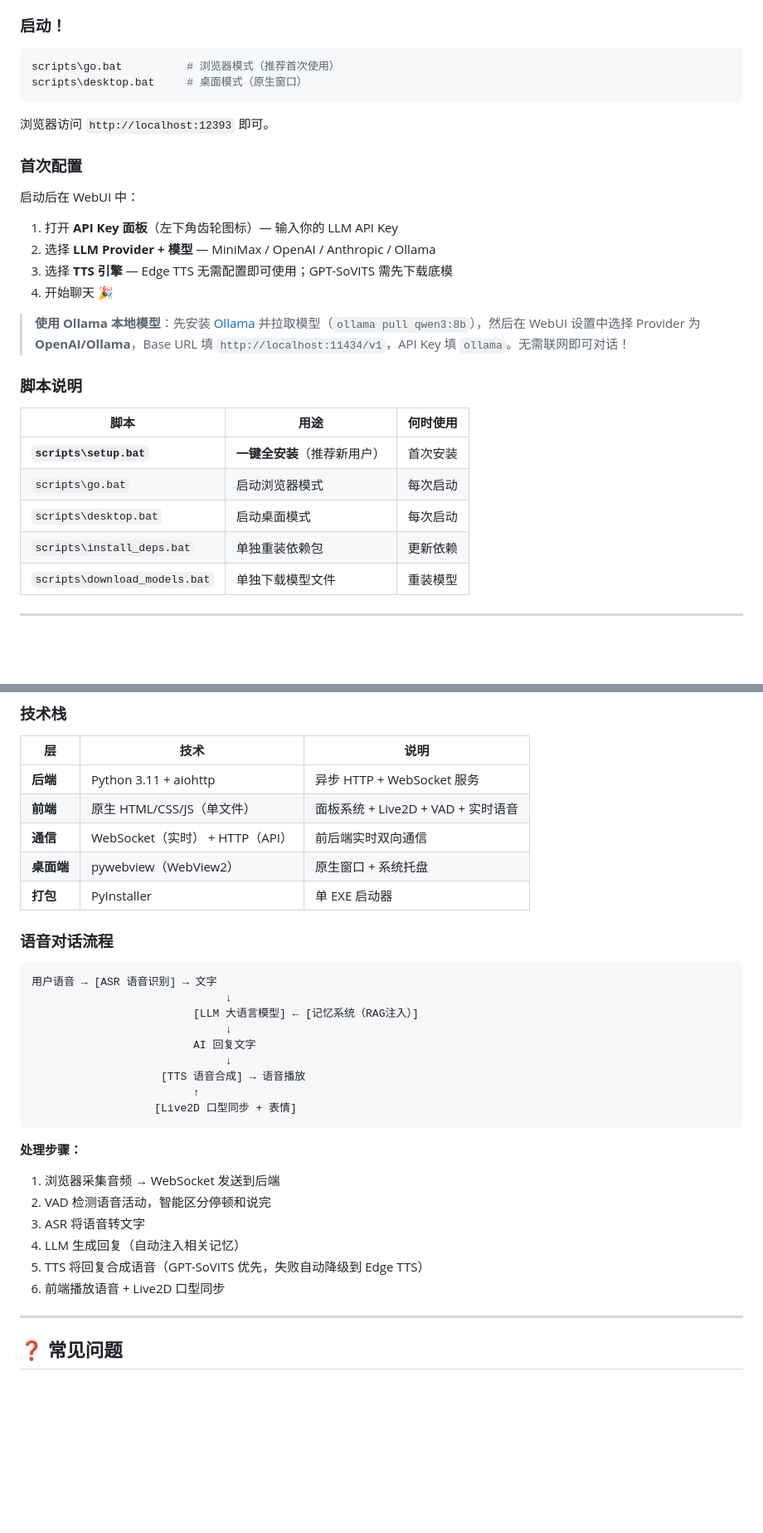
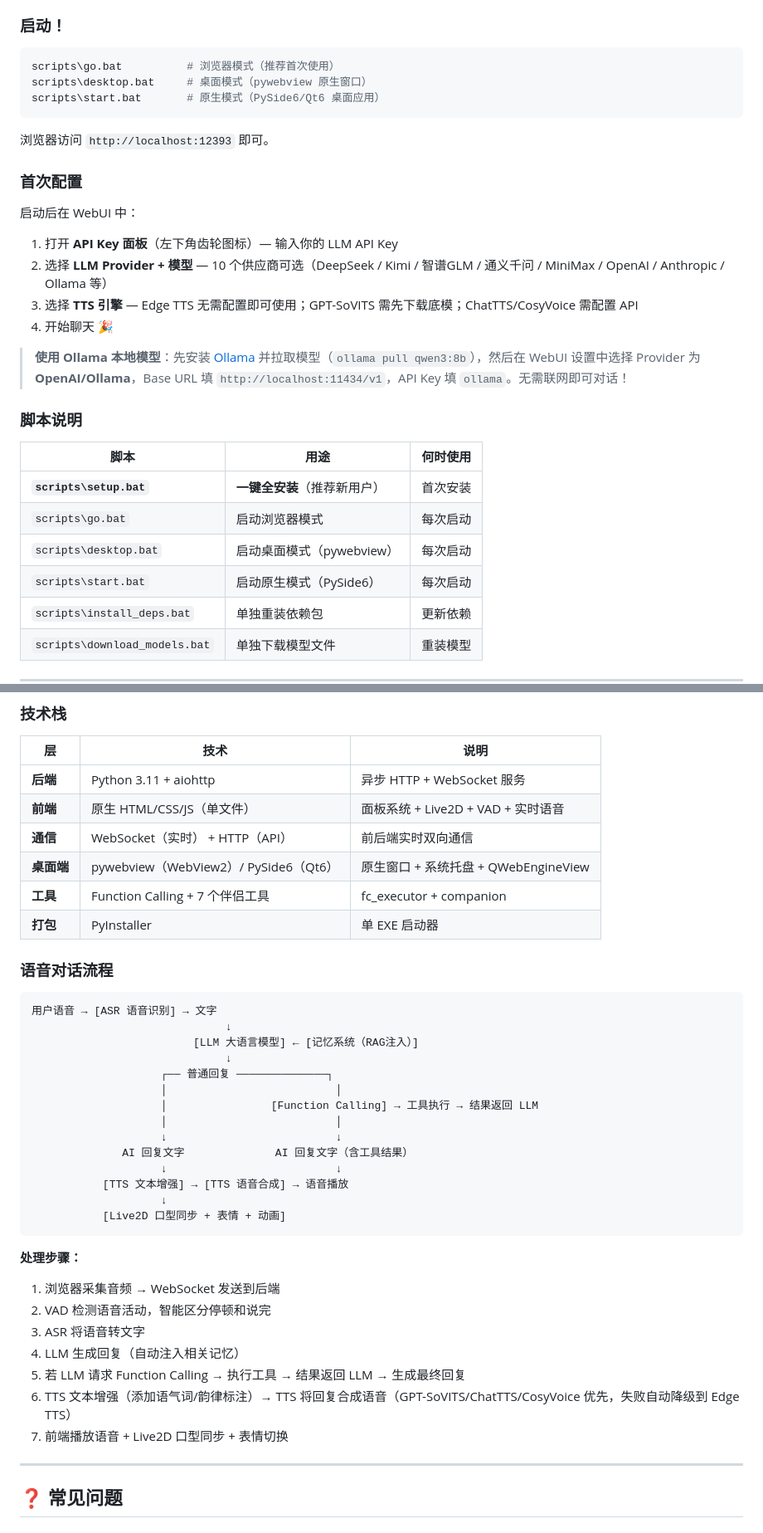
Before and after one commit to xzt238/ai-vtuber-fixed, a Markdown page: README.md, 2 parts joined by grey strips. Shown at 83% size. Drawn GitHub-style; blank space fills up the shorter version.

````diff
--- a/README.md
+++ b/README.md
@@ -96,7 +101,8 @@ cd ai-vtuber-fixed
 
 ```bash
 scripts\go.bat          # 浏览器模式（推荐首次使用）
-scripts\desktop.bat     # 桌面模式（原生窗口）
+scripts\desktop.bat     # 桌面模式（pywebview 原生窗口）
+scripts\start.bat       # 原生模式（PySide6/Qt6 桌面应用）
 ```
 
 浏览器访问 `http://localhost:12393` 即可。
@@ -106,8 +112,8 @@ scripts\desktop.bat     # 桌面模式（原生窗口）
 启动后在 WebUI 中：
 
 1. 打开 **API Key 面板**（左下角齿轮图标）— 输入你的 LLM API Key
-2. 选择 **LLM Provider + 模型** — MiniMax / OpenAI / Anthropic / Ollama
-3. 选择 **TTS 引擎** — Edge TTS 无需配置即可使用；GPT-SoVITS 需先下载底模
+2. 选择 **LLM Provider + 模型** — 10 个供应商可选（DeepSeek / Kimi / 智谱GLM / 通义千问 / MiniMax / OpenAI / Anthropic / Ollama 等）
+3. 选择 **TTS 引擎** — Edge TTS 无需配置即可使用；GPT-SoVITS 需先下载底模；ChatTTS/CosyVoice 需配置 API
 4. 开始聊天 🎉
 
 > **使用 Ollama 本地模型**：先安装 [Ollama](https://ollama.com/) 并拉取模型（`ollama pull qwen3:8b`），然后在 WebUI 设置中选择 Provider 为 **OpenAI/Ollama**，Base URL 填 `http://localhost:11434/v1`，API Key 填 `ollama`。无需联网即可对话！
@@ -118,7 +124,8 @@ scripts\desktop.bat     # 桌面模式（原生窗口）
 |------|------|----------|
 | **`scripts\setup.bat`** | **一键全安装**（推荐新用户） | 首次安装 |
 | `scripts\go.bat` | 启动浏览器模式 | 每次启动 |
-| `scripts\desktop.bat` | 启动桌面模式 | 每次启动 |
+| `scripts\desktop.bat` | 启动桌面模式（pywebview） | 每次启动 |
+| `scripts\start.bat` | 启动原生模式（PySide6） | 每次启动 |
 | `scripts\install_deps.bat` | 单独重装依赖包 | 更新依赖 |
 | `scripts\download_models.bat` | 单独下载模型文件 | 重装模型 |
 
@@ -274,7 +322,8 @@ ai-vtuber-fixed/
 | **后端** | Python 3.11 + aiohttp | 异步 HTTP + WebSocket 服务 |
 | **前端** | 原生 HTML/CSS/JS（单文件） | 面板系统 + Live2D + VAD + 实时语音 |
 | **通信** | WebSocket（实时） + HTTP（API） | 前后端实时双向通信 |
-| **桌面端** | pywebview（WebView2） | 原生窗口 + 系统托盘 |
+| **桌面端** | pywebview（WebView2）/ PySide6（Qt6） | 原生窗口 + 系统托盘 + QWebEngineView |
+| **工具** | Function Calling + 7 个伴侣工具 | fc_executor + companion |
 | **打包** | PyInstaller | 单 EXE 启动器 |
 
 ### 语音对话流程
@@ -284,11 +333,16 @@ ai-vtuber-fixed/
                               ↓
                          [LLM 大语言模型] ← [记忆系统（RAG注入）]
                               ↓
-                         AI 回复文字
-                              ↓
-                    [TTS 语音合成] → 语音播放
-                         ↑
-                   [Live2D 口型同步 + 表情]
+                    ┌── 普通回复 ──────────────┐
+                    │                          │
+                    │                [Function Calling] → 工具执行 → 结果返回 LLM
+                    │                          │
+                    ↓                          ↓
+              AI 回复文字              AI 回复文字（含工具结果）
+                    ↓                          ↓
+           [TTS 文本增强] → [TTS 语音合成] → 语音播放
+                    ↓
+           [Live2D 口型同步 + 表情 + 动画]
 ```
 
 **处理步骤：**
@@ -296,8 +350,9 @@ ai-vtuber-fixed/
 2. VAD 检测语音活动，智能区分停顿和说完
 3. ASR 将语音转文字
 4. LLM 生成回复（自动注入相关记忆）
-5. TTS 将回复合成语音（GPT-SoVITS 优先，失败自动降级到 Edge TTS）
-6. 前端播放语音 + Live2D 口型同步
+5. 若 LLM 请求 Function Calling → 执行工具 → 结果返回 LLM → 生成最终回复
+6. TTS 文本增强（添加语气词/韵律标注）→ TTS 将回复合成语音（GPT-SoVITS/ChatTTS/CosyVoice 优先，失败自动降级到 Edge TTS）
+7. 前端播放语音 + Live2D 口型同步 + 表情切换
 
 ---
 
````
Also changed, not shown: other parts of README.md (+75 -15 lines).
